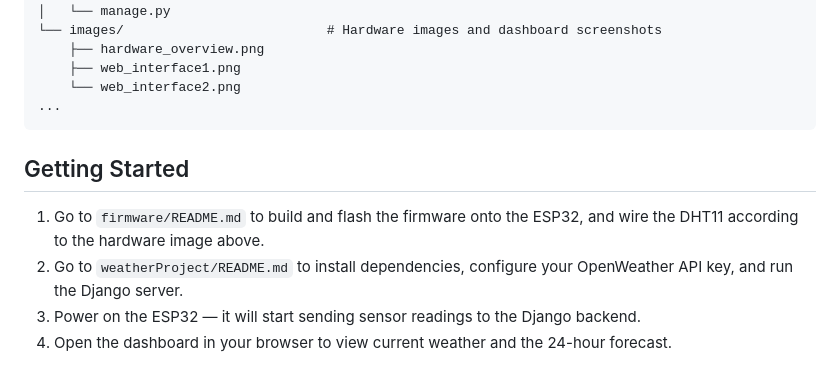
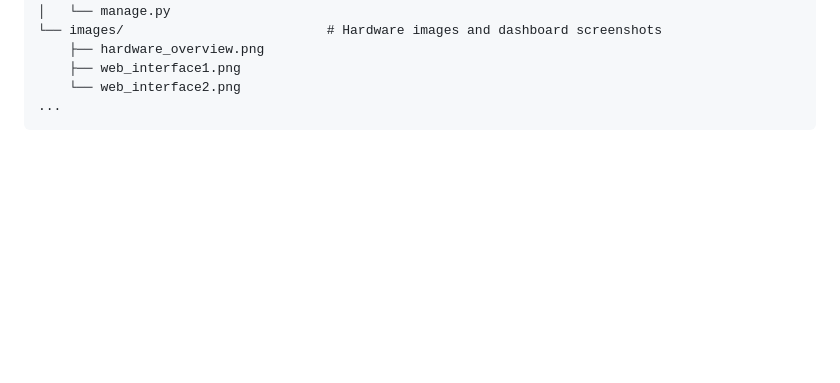
Before and after one commit to Duytrg7/AI-Powered-Weather-Monitoring-and-Forecasting-System, a Markdown page: README.md, the part around the change. GitHub-like rendering; blank space fills up the shorter version.

Commit message:
Remove 'Getting Started' instructions from README
Removed the 'Getting Started' section with setup instructions.

````diff
--- a/README.md
+++ b/README.md
@@ -184,10 +184,3 @@ weather-monitoring-system/
     └── web_interface2.png
 ...
 ```
-
-## Getting Started
-
-1. Go to `firmware/README.md` to build and flash the firmware onto the ESP32, and wire the DHT11 according to the hardware image above.
-2. Go to `weatherProject/README.md` to install dependencies, configure your OpenWeather API key, and run the Django server.
-3. Power on the ESP32 — it will start sending sensor readings to the Django backend.
-4. Open the dashboard in your browser to view current weather and the 24-hour forecast.
````
